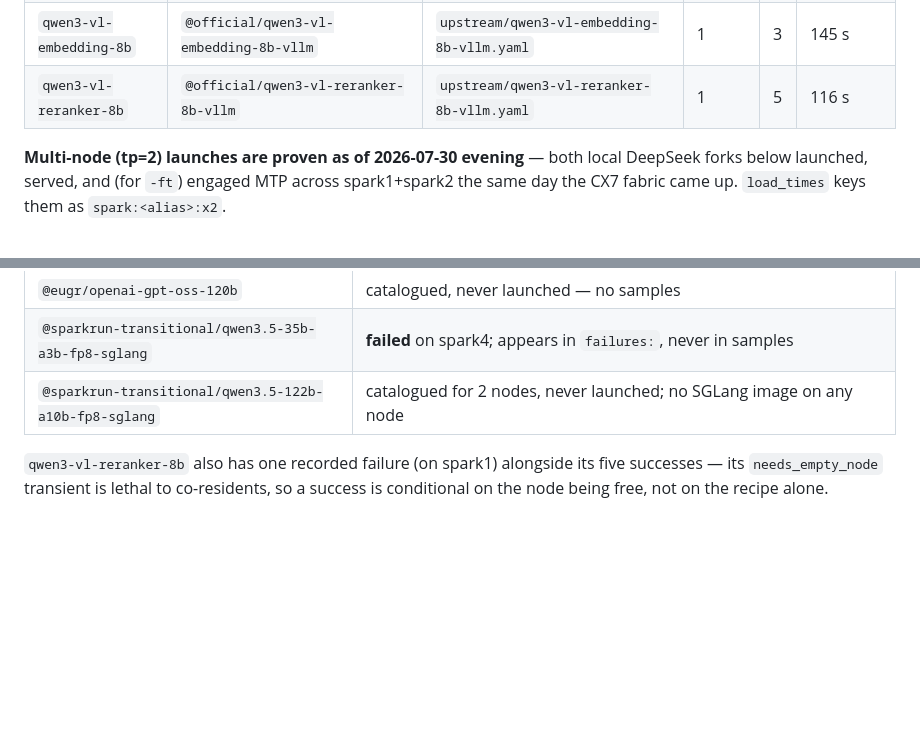
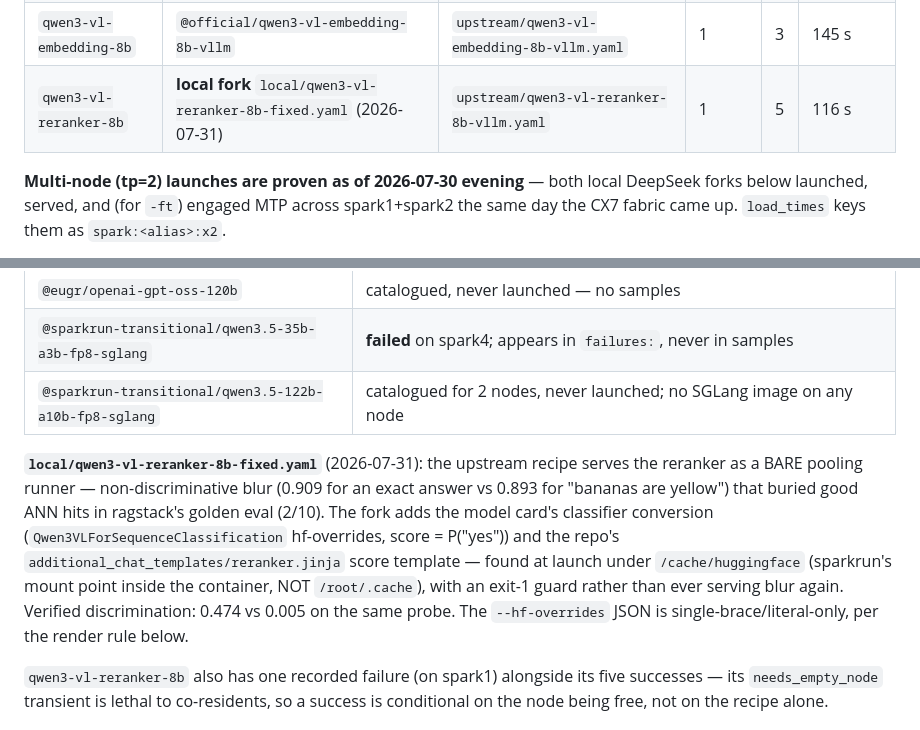
Before and after one commit to rivaborn/LLMConfig, a Markdown page: dgx_sparks/recipes/README.md, 2 parts joined by grey strips. Rendered like a GitHub page; blank space fills up the shorter version.

Commit message:
recipes README: qwen3-vl-reranker-8b now the classifier-fixed local fork
Co-Authored-By: Claude Fable 5 <noreply@anthropic.com>

```diff
--- a/dgx_sparks/recipes/README.md
+++ b/dgx_sparks/recipes/README.md
@@ -40,7 +40,7 @@ Load times are medians of the recorded samples, measured on GB10 nodes.
 | `qwen36-35b-a3b`        | `@official/qwen3.6-35b-a3b-fp8-mtp-vllm`        | `upstream/qwen3.6-35b-a3b-fp8-mtp-vllm.yaml`| 1    | 1 | 264 s       |
 | `qwen3-coder-next`      | `@official/qwen3-coder-next-int4-autoround-vllm`| `upstream/qwen3-coder-next-int4-autoround-vllm.yaml` | 1 | 1 | 184 s |
 | `qwen3-vl-embedding-8b` | `@official/qwen3-vl-embedding-8b-vllm`          | `upstream/qwen3-vl-embedding-8b-vllm.yaml` | 1     | 3 | 145 s       |
-| `qwen3-vl-reranker-8b`  | `@official/qwen3-vl-reranker-8b-vllm`           | `upstream/qwen3-vl-reranker-8b-vllm.yaml`  | 1     | 5 | 116 s       |
+| `qwen3-vl-reranker-8b`  | **local fork** `local/qwen3-vl-reranker-8b-fixed.yaml` (2026-07-31) | `upstream/qwen3-vl-reranker-8b-vllm.yaml`  | 1     | 5 | 116 s       |
 
 **Multi-node (tp=2) launches are proven as of 2026-07-30 evening** — both local
 DeepSeek forks below launched, served, and (for `-ft`) engaged MTP across
@@ -56,6 +56,18 @@ spark1+spark2 the same day the CX7 fabric came up. `load_times` keys them as
 | `@eugr/openai-gpt-oss-120b`                           | catalogued, never launched — no samples                                                                      |
 | `@sparkrun-transitional/qwen3.5-35b-a3b-fp8-sglang`   | **failed** on spark4; appears in `failures:`, never in samples                                               |
 | `@sparkrun-transitional/qwen3.5-122b-a10b-fp8-sglang` | catalogued for 2 nodes, never launched; no SGLang image on any node                                          |
+
+**`local/qwen3-vl-reranker-8b-fixed.yaml`** (2026-07-31): the upstream recipe
+serves the reranker as a BARE pooling runner — non-discriminative blur (0.909
+for an exact answer vs 0.893 for "bananas are yellow") that buried good ANN
+hits in ragstack's golden eval (2/10). The fork adds the model card's
+classifier conversion (`Qwen3VLForSequenceClassification` hf-overrides,
+score = P("yes")) and the repo's `additional_chat_templates/reranker.jinja`
+score template — found at launch under `/cache/huggingface` (sparkrun's mount
+point inside the container, NOT `/root/.cache`), with an exit-1 guard rather
+than ever serving blur again. Verified discrimination: 0.474 vs 0.005 on the
+same probe. The `--hf-overrides` JSON is single-brace/literal-only, per the
+render rule below.
 
 `qwen3-vl-reranker-8b` also has one recorded failure (on spark1) alongside its
 five successes — its `needs_empty_node` transient is lethal to co-residents, so a
```
